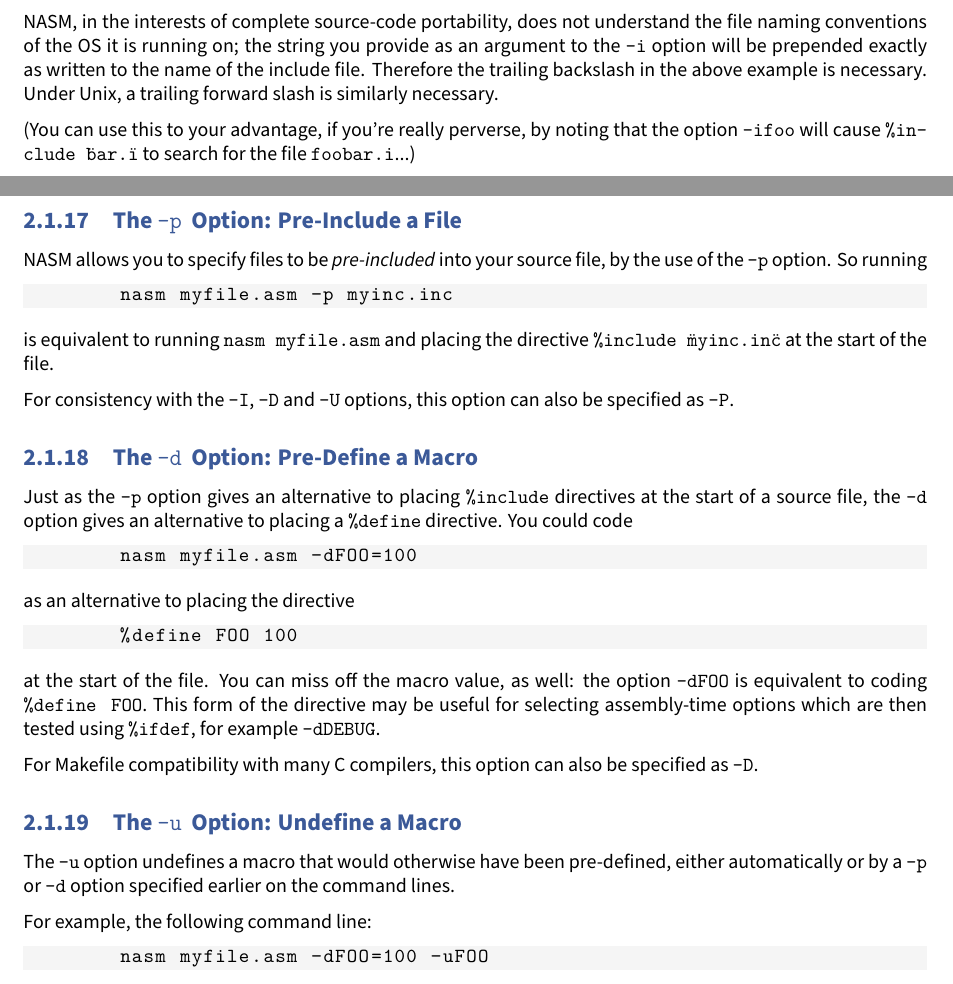
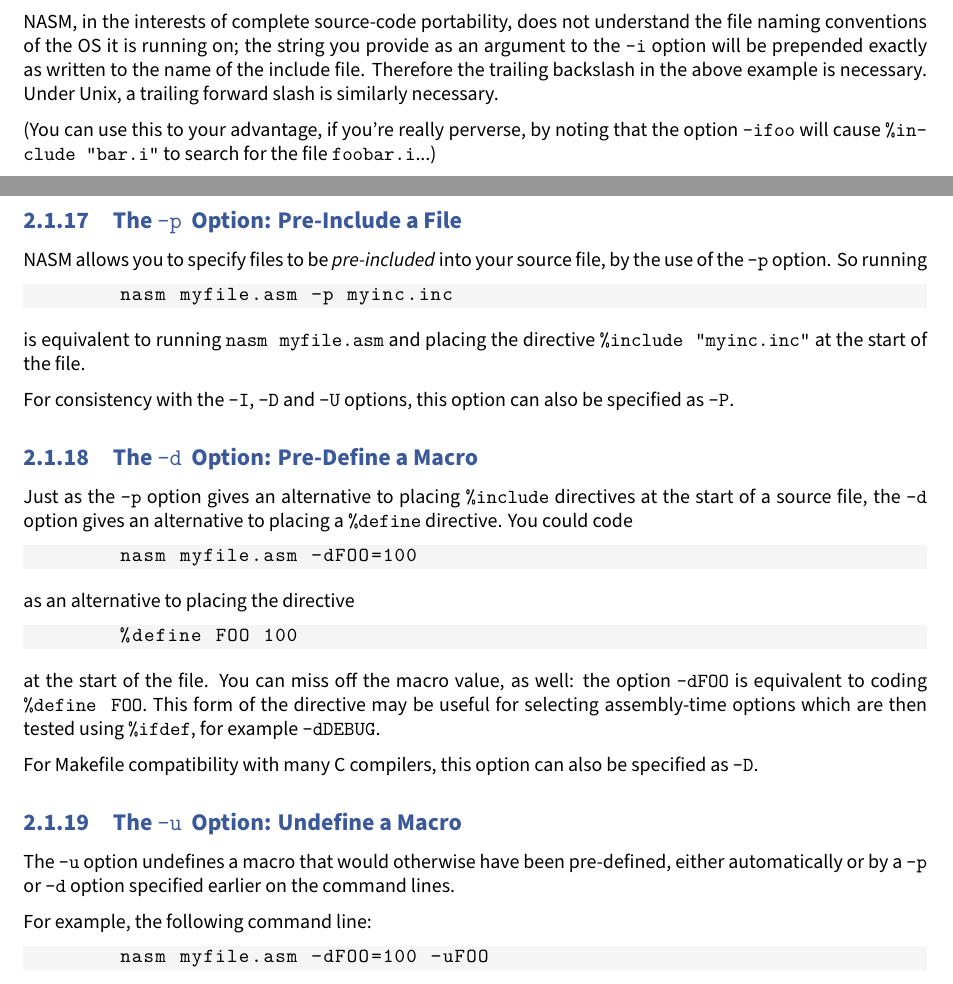
Before and after one commit to cyrillos/nasm-doc, a LaTeX book (src/nasm.tex, which reads src/running.tex): two parts of pages 8 and 9 of 23, joined at a grey line, cut so that both start at the same text. Compiled offline with XeLaTeX.

Commit message:
running: Use indexcode where needed and small fixes on quotes
Signed-off-by: Cyrill Gorcunov <gorcunov@gmail.com>

```diff
--- a/src/running.tex
+++ b/src/running.tex
@@ -331,7 +331,7 @@
 Under Unix, a trailing forward slash is similarly necessary.
 
 (You can use this to your advantage, if you're really \textindex{perverse},
-by noting that the option \code{-ifoo} will cause \code{\%include \"bar.i\"}
+by noting that the option \code{-ifoo} will cause \code{\%include "bar.i"}
 to search for the file \code{foobar.i}...)
 
 If you want to define a \emph{standard} \textindex{include search path},
@@ -353,7 +353,7 @@
 \end{lstlisting}
 
 is equivalent to running \code{nasm myfile.asm} and placing the
-directive \code{\%include \"myinc.inc\"} at the start of the file.
+directive \code{\%include "myinc.inc"} at the start of the file.
 
 For consistency with the \code{-I}, \code{-D} and \code{-U} options,
 this option can also be specified as \code{-P}.
@@ -387,7 +387,7 @@
 \subsection{The \hcodeindex{-u}\indexcode{-U} Option: \index{undefining macros}Undefine a Macro}
 \label{subsec:opt-u}
 
-\index{\%undef}The \code{-u} option undefines a macro that would otherwise
+\indexcode{\%undef}The \code{-u} option undefines a macro that would otherwise
 have been pre-defined, either automatically or by a \code{-p} or \code{-d}
 option specified earlier on the command lines.
 
```
Also changed, not shown: src/running.tex (2 more changed lines).
